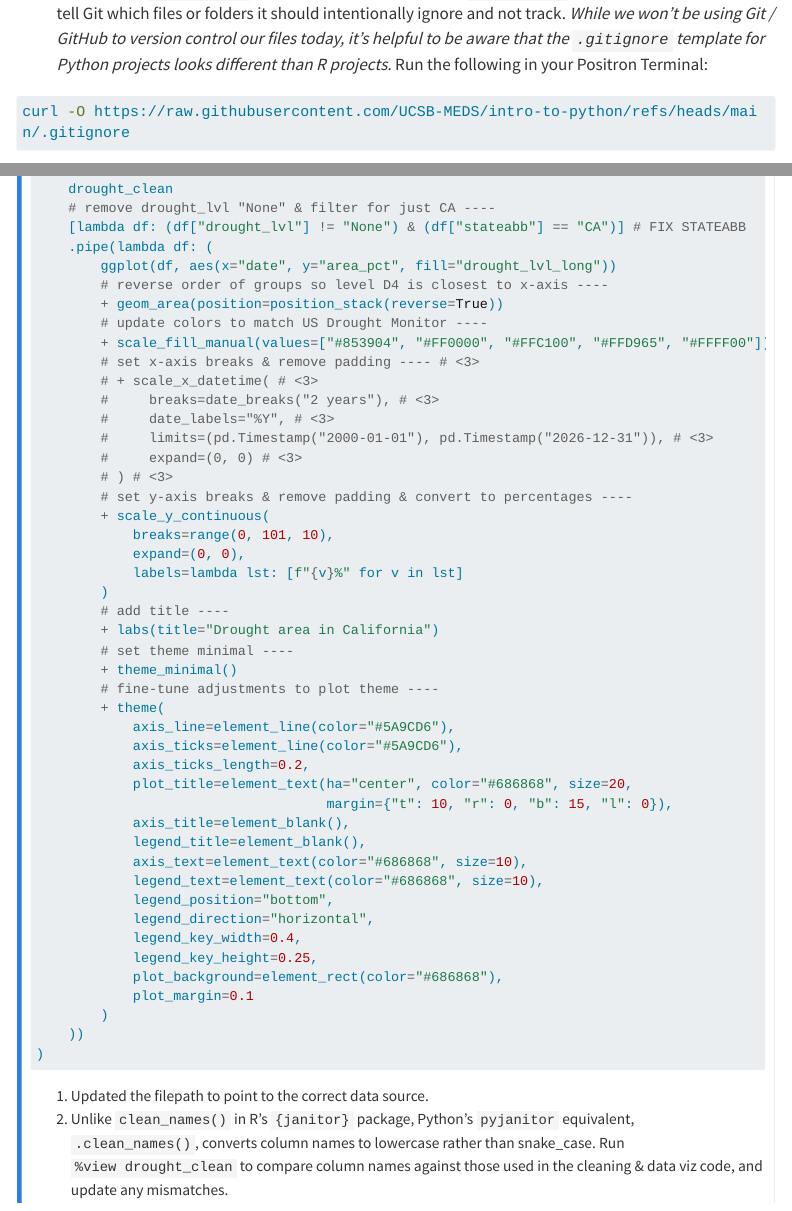
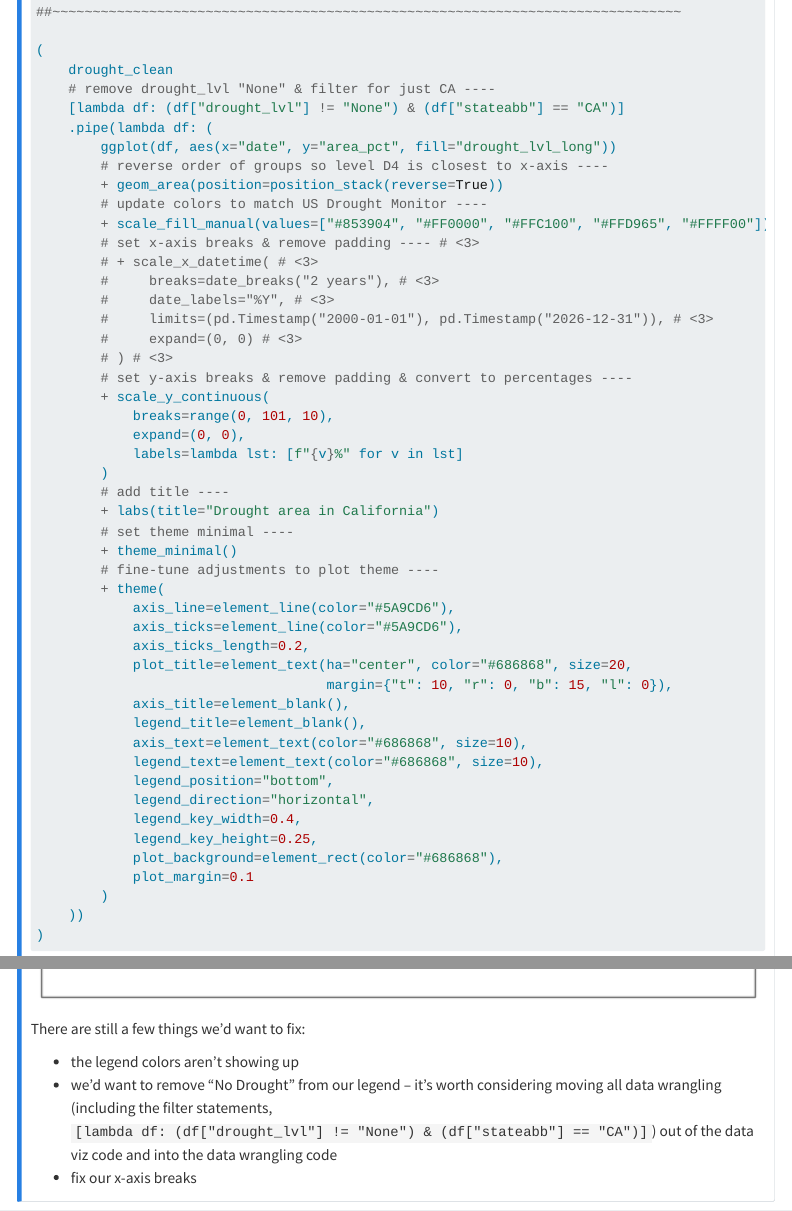
Before and after one commit to UCSB-MEDS/intro-to-python, a Quarto document (sections/2-code.qmd): the page in a window 1100 px wide, from 330 px down before the commit and from 9070 px down after it, and a second part further down, joined at a grey line. Rendered offline with R 4.5, knitr and Pandoc in place of Quarto, with nearby package versions; menus at the side of the page are left out; long lines of code are wrapped.

Commit message:
added some notes in at the end of the modified python code

````diff
--- a/sections/2-code.qmd
+++ b/sections/2-code.qmd
@@ -465,7 +465,7 @@
 (
     drought_clean
     # remove drought_lvl "None" & filter for just CA ----
-    [lambda df: (df["drought_lvl"] != "None") & (df["stateabb"] == "CA")] # FIX STATEABB
+    [lambda df: (df["drought_lvl"] != "None") & (df["stateabb"] == "CA")]
     .pipe(lambda df: (
         ggplot(df, aes(x="date", y="area_pct", fill="drought_lvl_long"))
         # reverse order of groups so level D4 is closest to x-axis ----
@@ -511,7 +511,7 @@
 )
 
 ```
-1. Updated the filepath to point to the correct data source.
+1. Updated the file path to point to the correct data source.
 2. Unlike `clean_names()` in R's `{janitor}` package, Python's `pyjanitor` equivalent, `.clean_names()`, converts column names to lowercase rather than snake_case. Run `%view drought_clean` to compare column names against those used in the cleaning & data viz code, and update any mismatches.
 3. Running the code line-by-line reveals a `NameError: name 'date_breaks' is not defined.` when we add in these lines of code. Asking claude.ai to explain the error helps us understand that `date_breaks` isn't exported by `from plotnine import *`, but rather lives in `mizani`, the underlying scales/formatting dependency. It can be installed via `conda install -c conda-forge mizani`. For now, we chose to comment out these lines of code to first get a working plot.
 
@@ -519,4 +519,9 @@
 ![](../images/drought-python.png){width="100%" fig-alt="Stacked area chart of drought area in CA by severity from 2000-2026."}
 :::
 
+There are still a few things we'd want to fix:
+
+- the legend colors aren't showing up
+- we'd want to remove "No Drought" from our legend -- it's worth considering moving all data wrangling (including the filter statements, `[lambda df: (df["drought_lvl"] != "None") & (df["stateabb"] == "CA")] `) out of the data viz code and into the data wrangling code
+- fix our x-axis breaks
 :::
````
Also changed, not shown: README.md, index.html.
